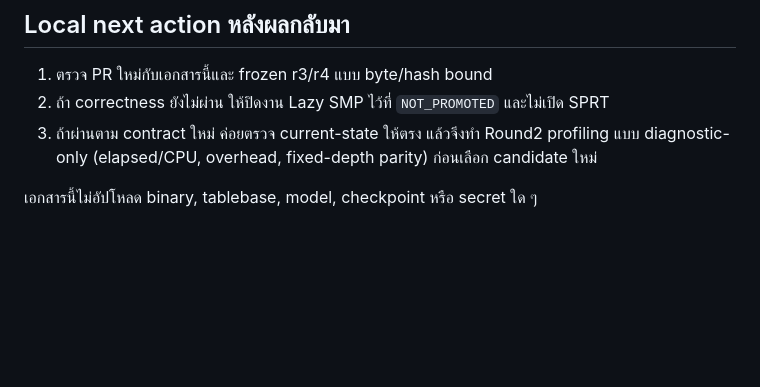
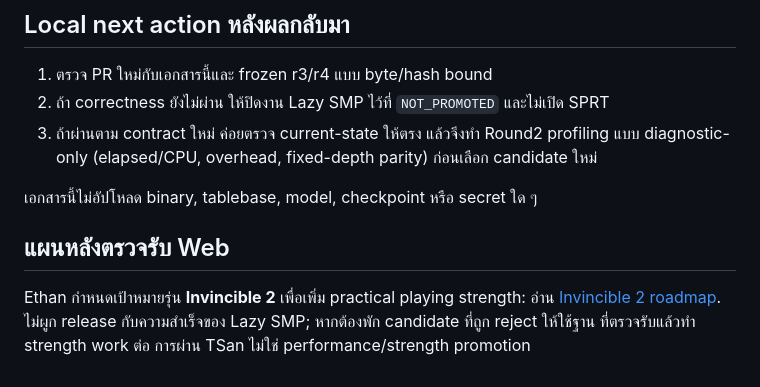
Before and after one commit to 1112eee2/Freed, a Markdown page: handoffs/local-coordination-20260920/STATUS_AND_HANDOFF_TH.md, the part around the change. Drawn GitHub-style; blank space fills up the shorter version.

Commit message:
docs: plan Invincible 2 practical playing strength gates

```diff
--- a/handoffs/local-coordination-20260920/STATUS_AND_HANDOFF_TH.md
+++ b/handoffs/local-coordination-20260920/STATUS_AND_HANDOFF_TH.md
@@ -43,3 +43,10 @@
 3. ถ้าผ่านตาม contract ใหม่ ค่อยตรวจ current-state ให้ตรง แล้วจึงทำ Round2 profiling แบบ diagnostic-only (elapsed/CPU, overhead, fixed-depth parity) ก่อนเลือก candidate ใหม่
 
 เอกสารนี้ไม่อัปโหลด binary, tablebase, model, checkpoint หรือ secret ใด ๆ
+
+## แผนหลังตรวจรับ Web
+
+Ethan กำหนดเป้าหมายรุ่น **Invincible 2** เพื่อเพิ่ม practical playing strength:
+อ่าน [Invincible 2 roadmap](../../docs/architecture/INVINCIBLE_2_ROADMAP_TH.md).
+ไม่ผูก release กับความสำเร็จของ Lazy SMP; หากต้องพัก candidate ที่ถูก reject ให้ใช้ฐาน
+ที่ตรวจรับแล้วทำ strength work ต่อ การผ่าน TSan ไม่ใช่ performance/strength promotion
```
Also changed, not shown: docs/architecture/INVINCIBLE_2_ROADMAP_TH.md (added, +126 -0 lines).
